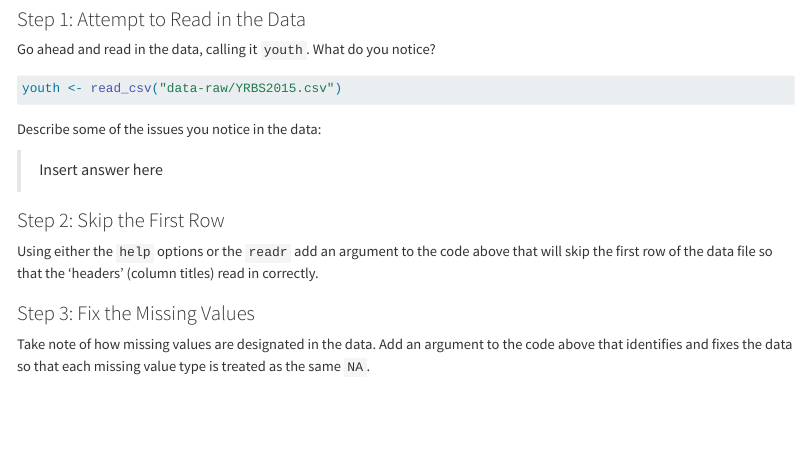
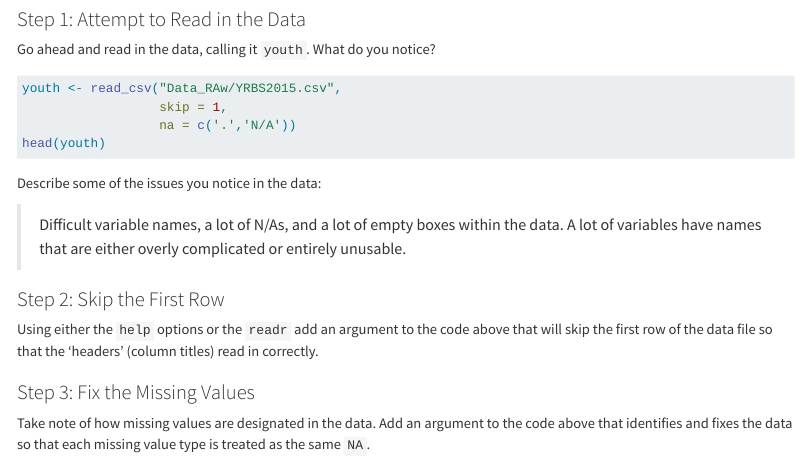
Before and after one commit to kobri05/week_5_import_data, a Quarto document (pa-4-import-tidy-data.qmd): the page in a window 1100 px wide, from 1180 px down. Rendered offline with R 4.5, knitr and Pandoc in place of Quarto, with nearby package versions.

Commit message:
Did first few steps and got data read in

````diff
--- a/pa-4-import-tidy-data.qmd
+++ b/pa-4-import-tidy-data.qmd
@@ -71,12 +71,15 @@ Go ahead and read in the data, calling it `youth`. What do you notice?
 #| label: read-data
 #| eval: false
 
-youth <- read_csv("data-raw/YRBS2015.csv")
+youth <- read_csv("Data_RAw/YRBS2015.csv",
+                  skip = 1,
+                  na = c('.','N/A'))
+head(youth)
 ```
 
 Describe some of the issues you notice in the data:
 
-> Insert answer here
+> Difficult variable names, a lot of N/As, and a lot of empty boxes within the data. A lot of variables have names that are either overly complicated or entirely unusable.
 
 ### Step 2: Skip the First Row
 
````
Also changed, not shown: pa-4-import-tidy-data.qmd (4 more changed lines).
